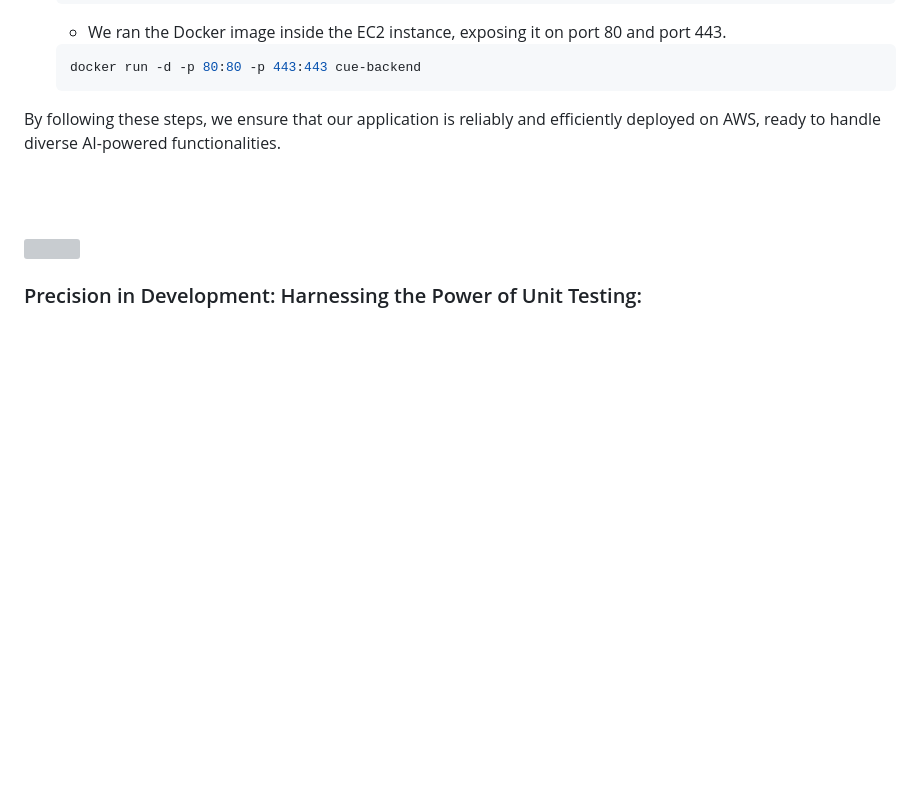
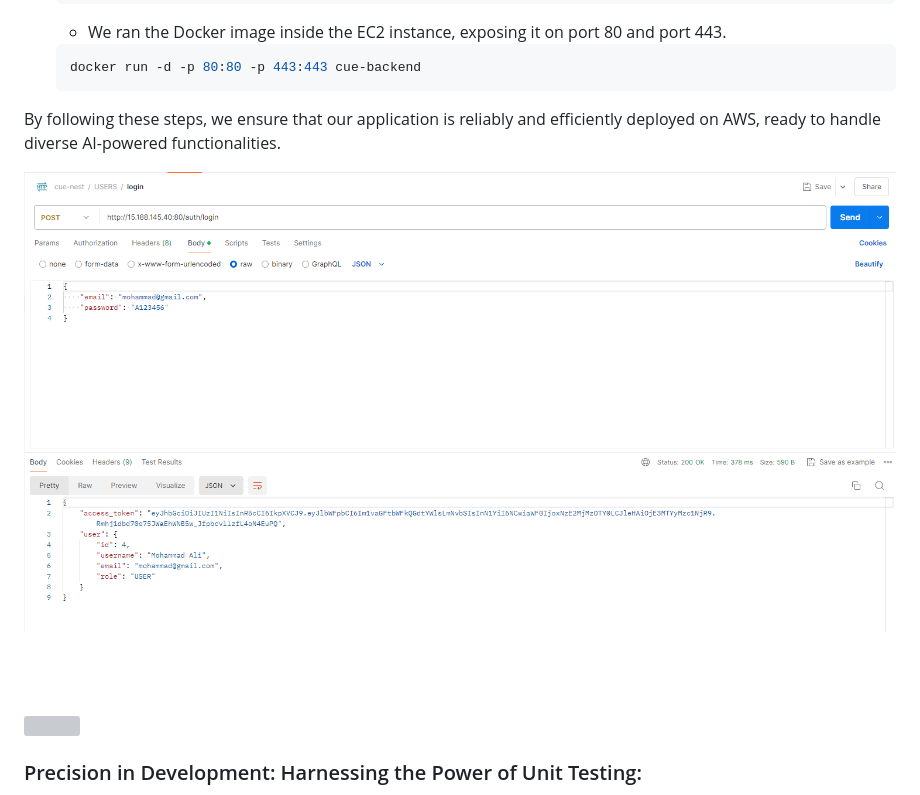
Before and after one commit to MhaamadAli/Cue-App, a Markdown page: README.md, the part around the change. Drawn GitHub-style; pictures changed too: readme/server.png (added); blank space fills up the shorter version; grey boxes are pictures that could not be loaded.

Commit message:
readme: modified aws section

```diff
--- a/README.md
+++ b/README.md
@@ -134,6 +134,7 @@ This project leverages AWS deployment strategies to seamlessly integrate and dep
 
 By following these steps, we ensure that our application is reliably and efficiently deployed on AWS, ready to handle diverse AI-powered functionalities.
 
+![serverResponse](./readme/server.png)
 
 <br><br>
 
```
